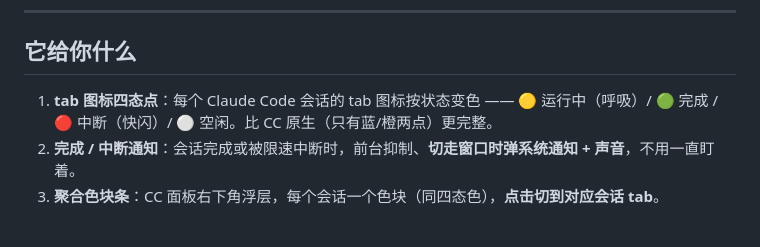
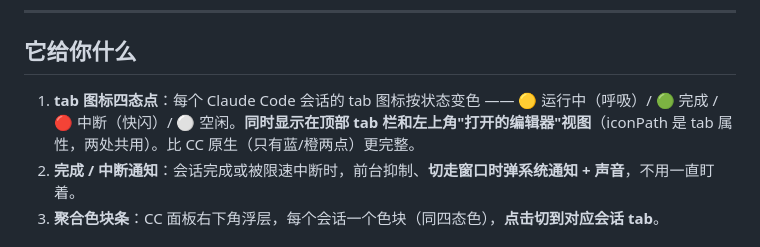
Before and after one commit to wangdong233/vscode-claude-code-status-dot, a Markdown page: README.md, the part around the change. Rendered like a GitHub page.

```diff
--- a/README.md
+++ b/README.md
@@ -11,7 +11,7 @@
 
 ## 它给你什么
 
-1. **tab 图标四态点**：每个 Claude Code 会话的 tab 图标按状态变色 —— 🟡 运行中（呼吸）/ 🟢 完成 / 🔴 中断（快闪）/ ⚪ 空闲。比 CC 原生（只有蓝/橙两点）更完整。
+1. **tab 图标四态点**：每个 Claude Code 会话的 tab 图标按状态变色 —— 🟡 运行中（呼吸）/ 🟢 完成 / 🔴 中断（快闪）/ ⚪ 空闲。**同时显示在顶部 tab 栏和左上角"打开的编辑器"视图**（iconPath 是 tab 属性，两处共用）。比 CC 原生（只有蓝/橙两点）更完整。
 2. **完成 / 中断通知**：会话完成或被限速中断时，前台抑制、**切走窗口时弹系统通知 + 声音**，不用一直盯着。
 3. **聚合色块条**：CC 面板右下角浮层，每个会话一个色块（同四态色），**点击切到对应会话 tab**。
 
```
Also changed, not shown: README.en.md (+1 -1 lines).
